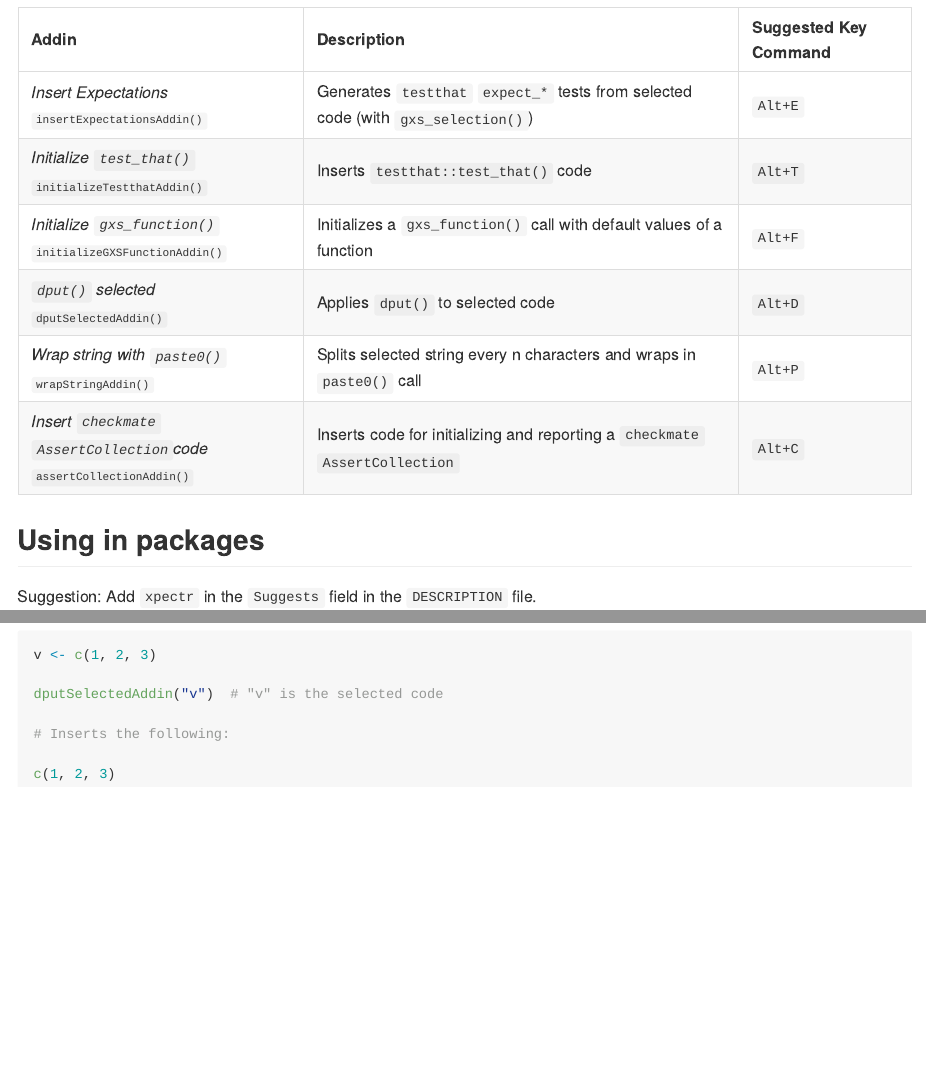
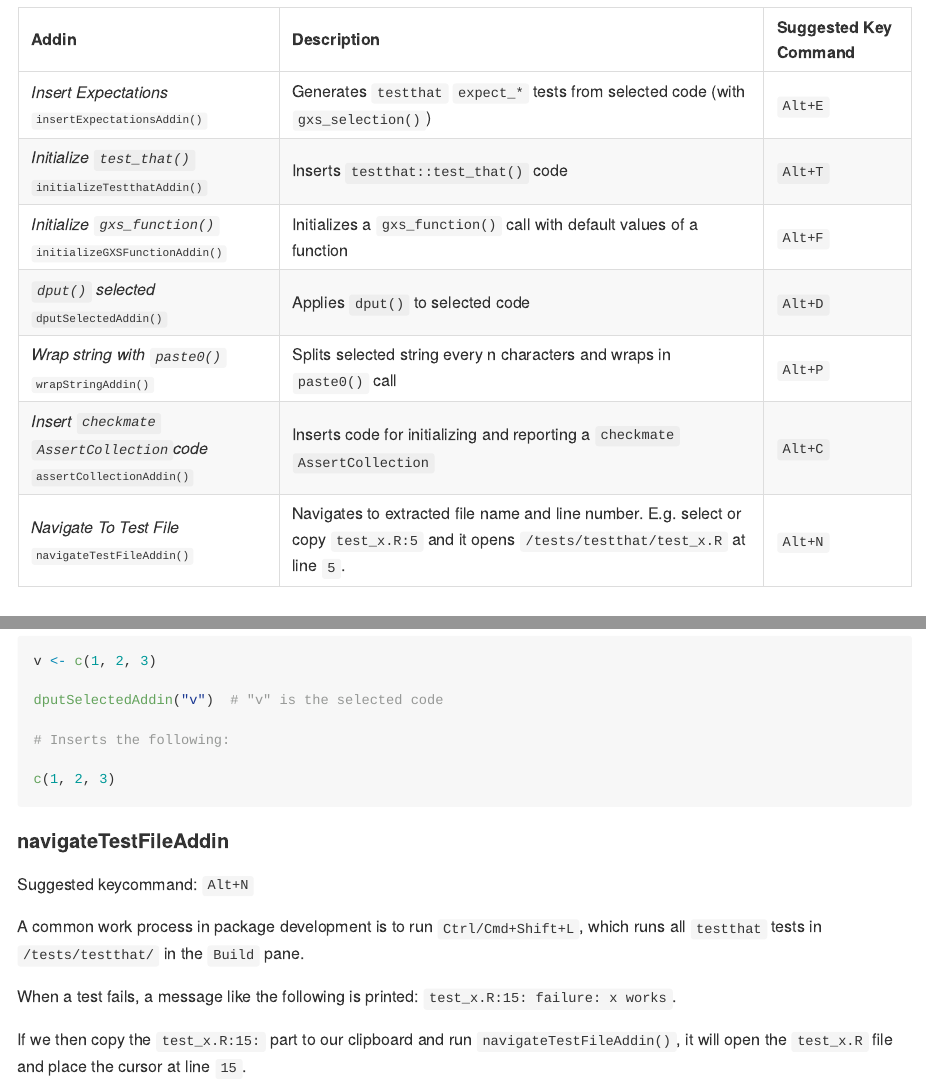
Before and after one commit to LudvigOlsen/xpectr, an R Markdown document (README.Rmd): the page in a window 1100 px wide, from 2210 px down, and a second part further down, joined at a grey line. The pictures show the output file README.md that the author committed with the source, drawn offline in the style of GitHub; long lines of code are wrapped; badge pictures from the web are left out.

Commit message:
navigateTestFileAddin docs

````diff
--- a/README.Rmd
+++ b/README.Rmd
@@ -121,6 +121,7 @@ These functions are used to *generate expectations* (gxs).
 |*`dput()` selected* </br><font size="2">`dputSelectedAddin()`</font> |Applies `dput()` to selected code |`Alt+D` |
 |*Wrap string with `paste0()`* </br><font size="2">`wrapStringAddin()`</font> |Splits selected string every n characters and wraps in `paste0()` call |`Alt+P` |
 |*Insert `checkmate` `AssertCollection`code* </br><font size="2">`assertCollectionAddin()`</font> |Inserts code for initializing and reporting a `checkmate` `AssertCollection` |`Alt+C` |
+|*Navigate To Test File* </br><font size="2">`navigateTestFileAddin()`</font> |Navigates to extracted file name and line number. E.g. select or copy `test_x.R:5` and it opens `/tests/testthat/test_x.R` at line `5`.|`Alt+N` |
 
 ## Using in packages
 
@@ -790,3 +791,13 @@ dputSelectedAddin("v")  # "v" is the selected code
 c(1, 2, 3)
 
 ```
+
+#### navigateTestFileAddin
+
+Suggested keycommand: `Alt+N`
+
+A common work process in package development is to run `Ctrl/Cmd+Shift+L`, which runs all `testthat` tests in `/tests/testthat/` in the `Build` pane.
+
+When a test fails, a message like the following is printed: `test_x.R:15: failure: x works`.
+
+If we then copy the `test_x.R:15:` part to our clipboard and run `navigateTestFileAddin()`, it will open the `test_x.R` file and place the cursor at line `15`.
````
Also changed, not shown: NEWS.md (+2 -0 lines), R/navigateTestFileAddin.R (+1 -1 lines), README.md, 2 other files.
